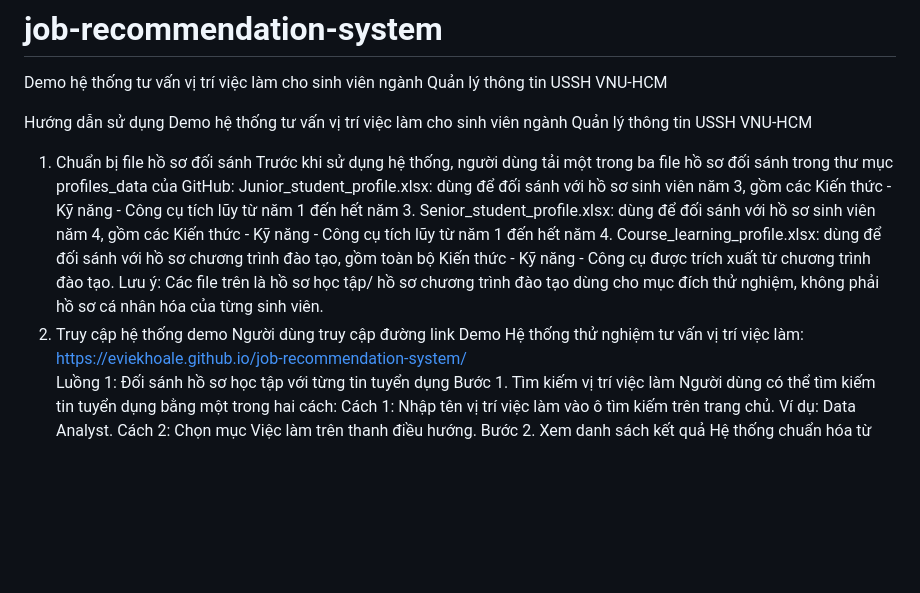
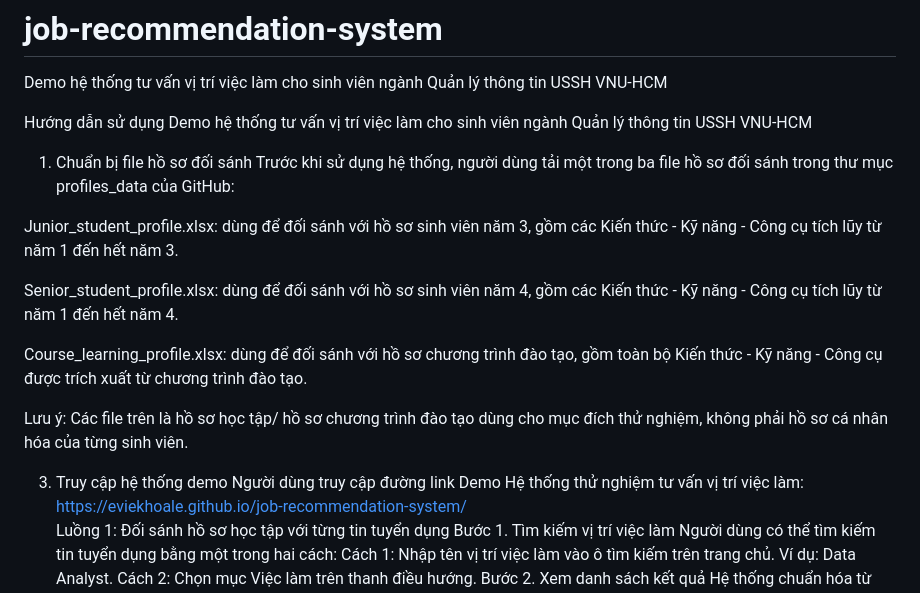
Before and after one commit to eviekhoale/job-recommendation-system, a Markdown page: README.md, the part around the change. Rendered like a GitHub page; blank space fills up the shorter version.

```diff
--- a/README.md
+++ b/README.md
@@ -2,13 +2,19 @@
 Demo hệ thống tư vấn vị trí việc làm cho sinh viên ngành Quản lý thông tin USSH VNU-HCM
 
 Hướng dẫn sử dụng Demo hệ thống tư vấn vị trí việc làm cho sinh viên ngành Quản lý thông tin USSH VNU-HCM
+
 1. Chuẩn bị file hồ sơ đối sánh
 Trước khi sử dụng hệ thống, người dùng tải một trong ba file hồ sơ đối sánh trong thư mục profiles_data của GitHub:
+
 Junior_student_profile.xlsx: dùng để đối sánh với hồ sơ sinh viên năm 3, gồm các Kiến thức - Kỹ năng - Công cụ tích lũy từ năm 1 đến hết năm 3.
+
 Senior_student_profile.xlsx: dùng để đối sánh với hồ sơ sinh viên năm 4, gồm các Kiến thức - Kỹ năng - Công cụ tích lũy từ năm 1 đến hết năm 4.
+
 Course_learning_profile.xlsx: dùng để đối sánh với hồ sơ chương trình đào tạo, gồm toàn bộ Kiến thức - Kỹ năng - Công cụ được trích xuất từ chương trình đào tạo.
+
 Lưu ý: Các file trên là hồ sơ học tập/ hồ sơ chương trình đào tạo dùng cho mục đích thử nghiệm, không phải hồ sơ cá nhân hóa của từng sinh viên.
-2. Truy cập hệ thống demo
+
+3. Truy cập hệ thống demo
 Người dùng truy cập đường link Demo Hệ thống thử nghiệm tư vấn vị trí việc làm: https://eviekhoale.github.io/job-recommendation-system/
 Luồng 1: Đối sánh hồ sơ học tập với từng tin tuyển dụng
 Bước 1. Tìm kiếm vị trí việc làm
```
